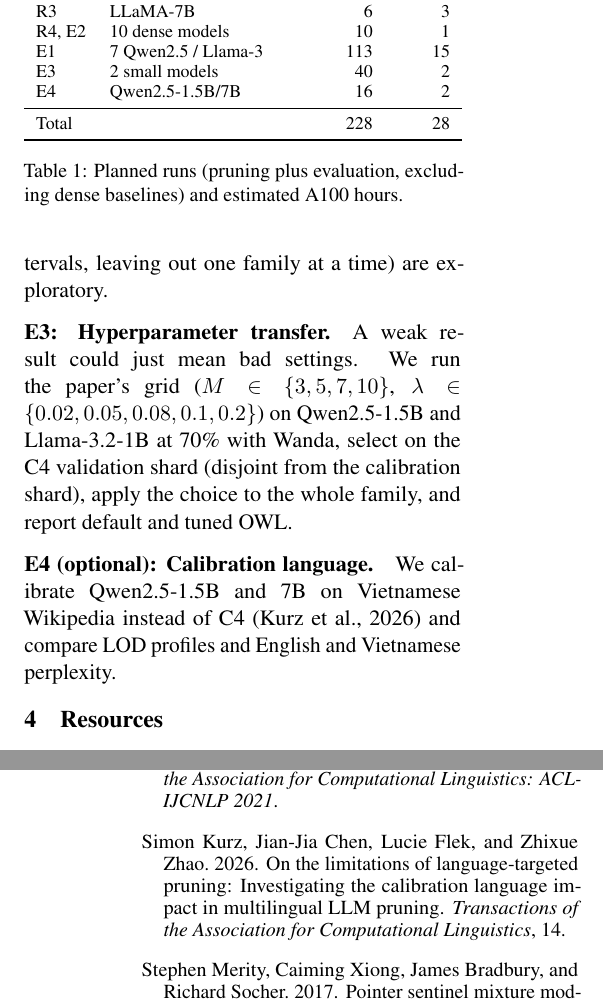
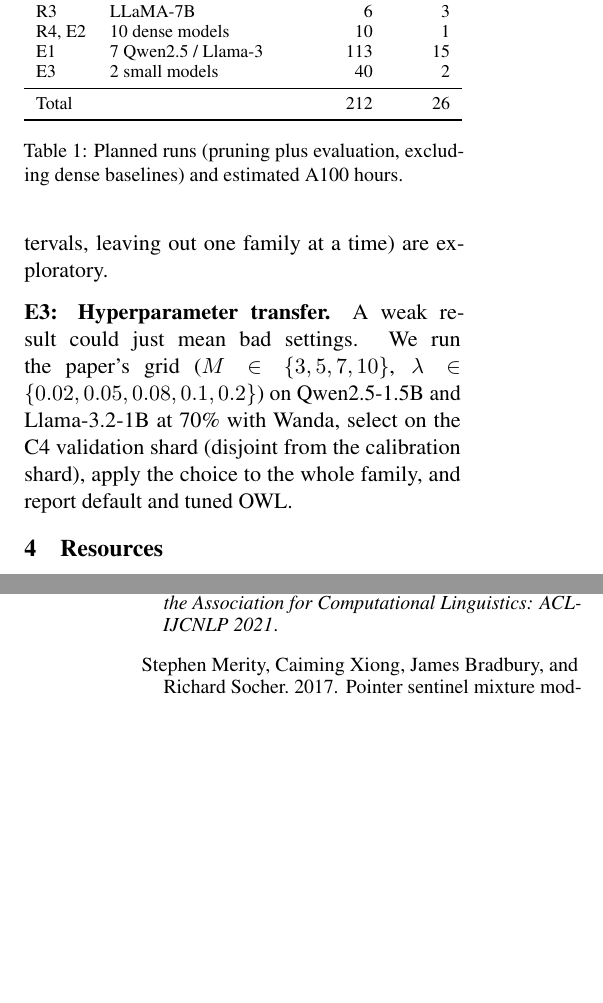
Before and after one commit to khangpt2k6/NLP_CLASS, a LaTeX document (proposal/proposal.tex): two parts of the columns of pages 2 and 3 of 3, joined at a grey line, cut so that both start at the same text, the shorter picture padded with empty space. Compiled offline with pdfLaTeX.

Commit message:
proposal: drop optional E4, put references on their own page
- remove E4 (Vietnamese calibration) paragraph and its budget row;
  totals now 212 runs / 26 A100 h
- \clearpage before the bibliography so references sit alone on page 3
- \raggedbottom to stop paragraph gaps stretching in short columns

Co-Authored-By: Claude Opus 5.5 <noreply@anthropic.com>

```diff
--- a/proposal/proposal.tex
+++ b/proposal/proposal.tex
@@ -21,6 +21,7 @@ Outlier Weighed Layerwise Sparsity Still Helps Small Modern LLMs}
 \author{Tuan Khang Phan \and Xuan Gia Han Nguyen \\
   University of South Florida}
 
+\raggedbottom
 \begin{document}
 \maketitle
 
@@ -56,8 +57,6 @@ C2 was only tested on LLaMA-1 (7B to 65B), trained on at most 1.4T tokens. Moder
 
 \paragraph{E3: Hyperparameter transfer.} A weak result could just mean bad settings. We run the paper's grid ($M \in \{3,5,7,10\}$, $\lambda \in \{0.02,0.05,0.08,0.1,0.2\}$) on Qwen2.5-1.5B and Llama-3.2-1B at 70\% with Wanda, select on the C4 validation shard (disjoint from the calibration shard), apply the choice to the whole family, and report default and tuned OWL.
 
-\paragraph{E4 (optional): Calibration language.} We calibrate Qwen2.5-1.5B and 7B on Vietnamese Wikipedia instead of C4 \citep{kurz2026limitations} and compare LOD profiles and English and Vietnamese perplexity.
-
 \section{Resources}
 
 No paid inference API is needed: all models are open-weight on Hugging Face.
@@ -75,9 +74,8 @@ R3 & LLaMA-7B & 6 & 3 \\
 R4, E2 & 10 dense models & 10 & 1 \\
 E1 & 7 Qwen2.5 / Llama-3 & 113 & 15 \\
 E3 & 2 small models & 40 & 2 \\
-E4 & Qwen2.5-1.5B/7B & 16 & 2 \\
 \midrule
-Total & & 228 & 28 \\
+Total & & 212 & 26 \\
 \bottomrule
 \end{tabular}
 \caption{Planned runs (pruning plus evaluation, excluding dense baselines) and estimated A100 hours.}
```
Also changed, not shown: proposal/ProjectProposal_TKP-XGHN.pdf, proposal/proposal.tex (3 more changed lines).
